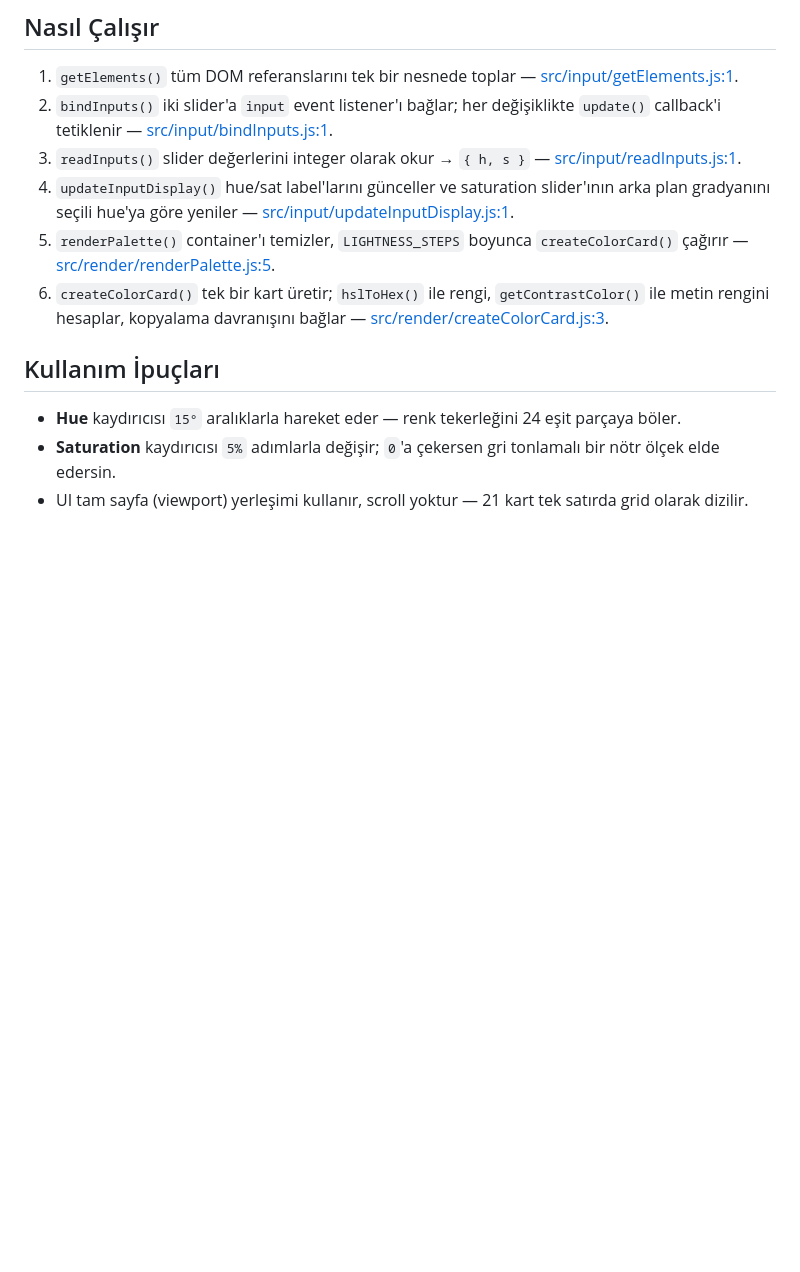
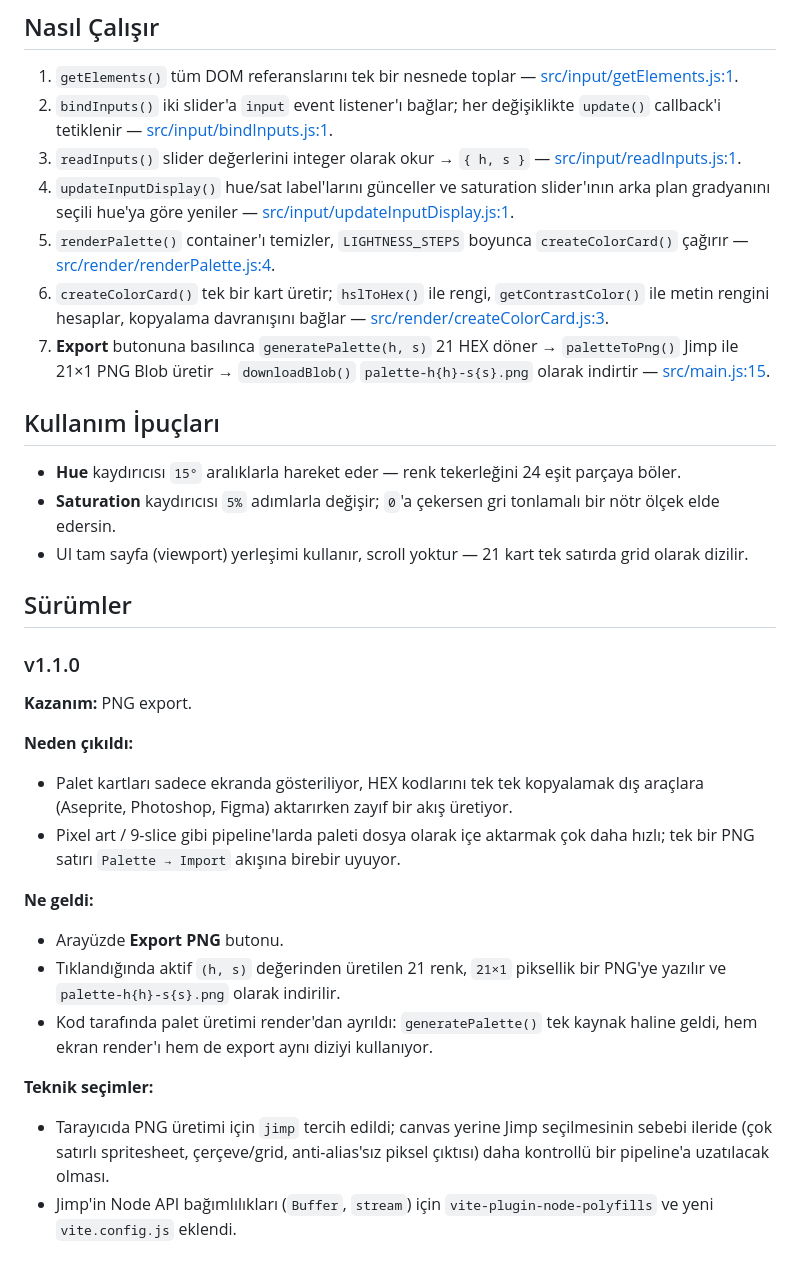
Before and after one commit to yumurta2/monochrome-palette-generator, a Markdown page: README.md, the part around one of its changes. GitHub-like rendering; blank space fills up the shorter version.

```diff
--- a/README.md
+++ b/README.md
@@ -69,11 +84,31 @@ monochrome-palette-generator/
 2. `bindInputs()` iki slider'a `input` event listener'ı bağlar; her değişiklikte `update()` callback'i tetiklenir — [src/input/bindInputs.js:1](src/input/bindInputs.js#L1).
 3. `readInputs()` slider değerlerini integer olarak okur → `{ h, s }` — [src/input/readInputs.js:1](src/input/readInputs.js#L1).
 4. `updateInputDisplay()` hue/sat label'larını günceller ve saturation slider'ının arka plan gradyanını seçili hue'ya göre yeniler — [src/input/updateInputDisplay.js:1](src/input/updateInputDisplay.js#L1).
-5. `renderPalette()` container'ı temizler, `LIGHTNESS_STEPS` boyunca `createColorCard()` çağırır — [src/render/renderPalette.js:5](src/render/renderPalette.js#L5).
+5. `renderPalette()` container'ı temizler, `LIGHTNESS_STEPS` boyunca `createColorCard()` çağırır — [src/render/renderPalette.js:4](src/render/renderPalette.js#L4).
 6. `createColorCard()` tek bir kart üretir; `hslToHex()` ile rengi, `getContrastColor()` ile metin rengini hesaplar, kopyalama davranışını bağlar — [src/render/createColorCard.js:3](src/render/createColorCard.js#L3).
+7. **Export** butonuna basılınca `generatePalette(h, s)` 21 HEX döner → `paletteToPng()` Jimp ile 21×1 PNG Blob üretir → `downloadBlob()` `palette-h{h}-s{s}.png` olarak indirtir — [src/main.js:15](src/main.js#L15).
 
 ## Kullanım İpuçları
 
 - **Hue** kaydırıcısı `15°` aralıklarla hareket eder — renk tekerleğini 24 eşit parçaya böler.
 - **Saturation** kaydırıcısı `5%` adımlarla değişir; `0`'a çekersen gri tonlamalı bir nötr ölçek elde edersin.
 - UI tam sayfa (viewport) yerleşimi kullanır, scroll yoktur — 21 kart tek satırda grid olarak dizilir.
+
+## Sürümler
+
+### v1.1.0
+
+**Kazanım:** PNG export.
+
+**Neden çıkıldı:**
+- Palet kartları sadece ekranda gösteriliyor, HEX kodlarını tek tek kopyalamak dış araçlara (Aseprite, Photoshop, Figma) aktarırken zayıf bir akış üretiyor.
+- Pixel art / 9-slice gibi pipeline'larda paleti dosya olarak içe aktarmak çok daha hızlı; tek bir PNG satırı `Palette → Import` akışına birebir uyuyor.
+
+**Ne geldi:**
+- Arayüzde **Export PNG** butonu.
+- Tıklandığında aktif `(h, s)` değerinden üretilen 21 renk, `21×1` piksellik bir PNG'ye yazılır ve `palette-h{h}-s{s}.png` olarak indirilir.
+- Kod tarafında palet üretimi render'dan ayrıldı: `generatePalette()` tek kaynak haline geldi, hem ekran render'ı hem de export aynı diziyi kullanıyor.
+
+**Teknik seçimler:**
+- Tarayıcıda PNG üretimi için `jimp` tercih edildi; canvas yerine Jimp seçilmesinin sebebi ileride (çok satırlı spritesheet, çerçeve/grid, anti-alias'sız piksel çıktısı) daha kontrollü bir pipeline'a uzatılacak olması.
+- Jimp'in Node API bağımlılıkları (`Buffer`, `stream`) için `vite-plugin-node-polyfills` ve yeni `vite.config.js` eklendi.
```
Also changed, not shown: other parts of README.md (+20 -5 lines), docs/examples/9slice-v1.0.0.png (added), 15 other files.
